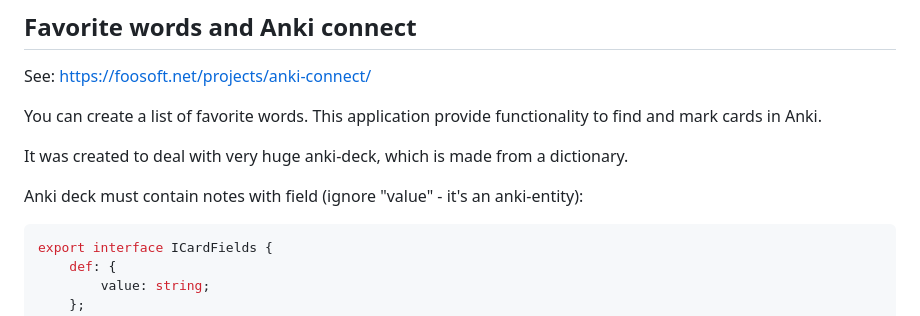
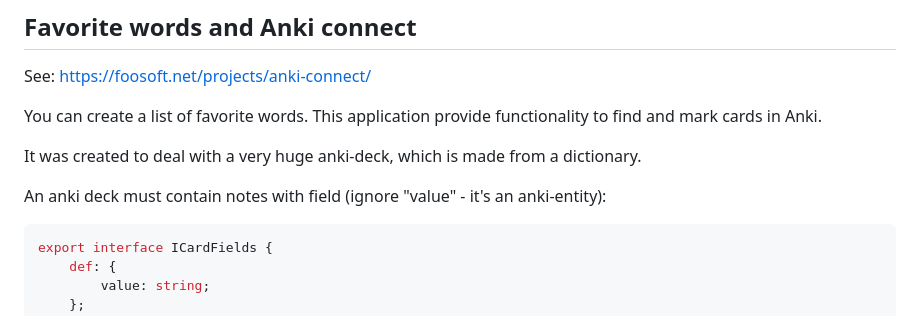
Before and after one commit to andrew2020wit/foreign-reader, a Markdown page: README.md, the part around the change. Drawn GitHub-style.

Commit message:
Anki connect

````diff
--- a/README.md
+++ b/README.md
@@ -184,9 +184,9 @@ See: [https://foosoft.net/projects/anki-connect/](https://foosoft.net/projects/a
 
 You can create a list of favorite words. This application provide functionality to find and mark cards in Anki.
 
-It was created to deal with very huge anki-deck, which is made from a dictionary.
+It was created to deal with a very huge anki-deck, which is made from a dictionary.
 
-Anki deck must contain notes with field (ignore "value" - it's an anki-entity):
+An anki deck must contain notes with field (ignore "value" - it's an anki-entity):
 
 ```typescript
 export interface ICardFields {
````
